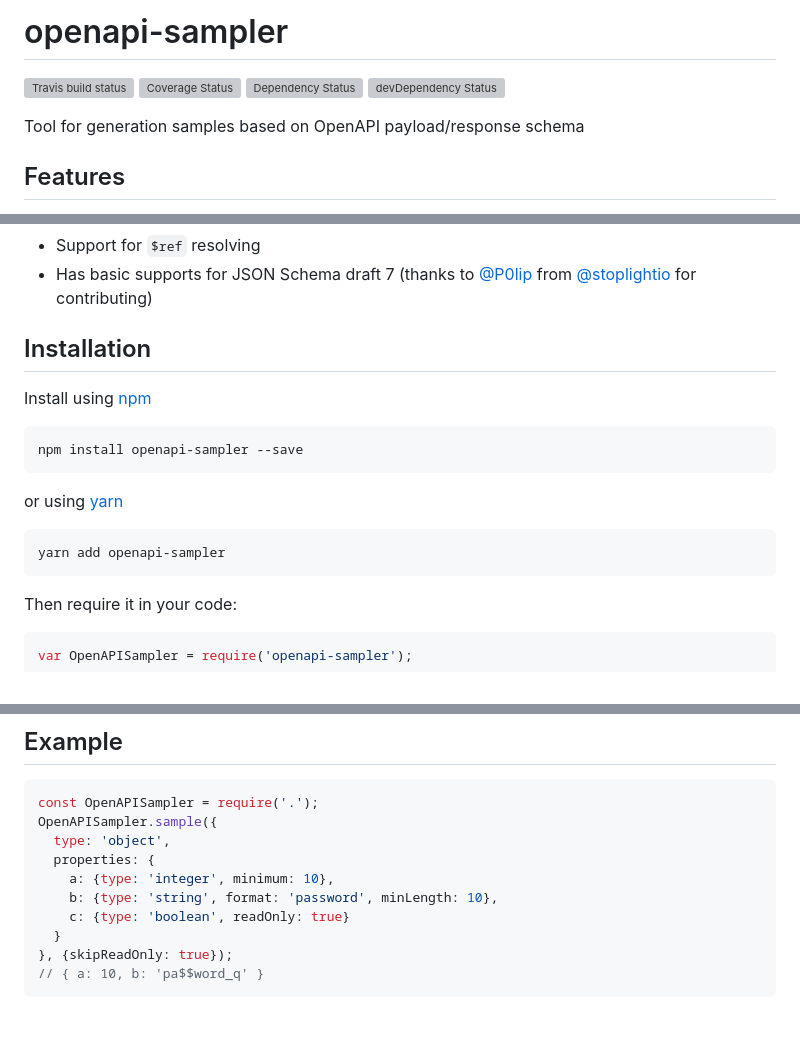
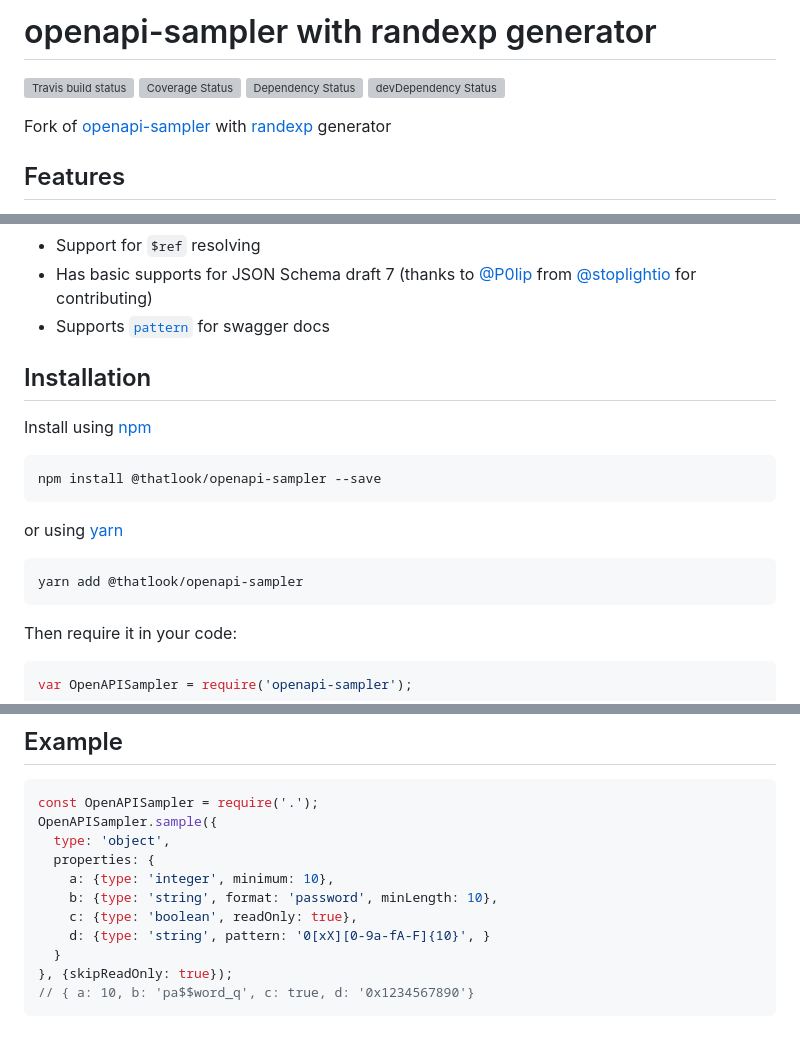
Before and after one commit to Redocly/openapi-sampler, a Markdown page: README.md, 3 parts joined by grey strips. Drawn GitHub-style; grey boxes are pictures that could not be loaded.

Commit message:
fix: update readme

````diff
--- a/README.md
+++ b/README.md
@@ -1,8 +1,8 @@
-# openapi-sampler
+# openapi-sampler with randexp generator
 
 [![Travis build status](http://img.shields.io/travis/Redocly/openapi-sampler.svg?style=flat)](https://travis-ci.org/Redocly/openapi-sampler) [![Coverage Status](https://coveralls.io/repos/Redocly/openapi-sampler/badge.svg?branch=master&service=github)](https://coveralls.io/github/Redocly/openapi-sampler?branch=master) [![Dependency Status](https://david-dm.org/Redocly/openapi-sampler.svg)](https://david-dm.org/Redocly/openapi-sampler) [![devDependency Status](https://david-dm.org/Redocly/openapi-sampler/dev-status.svg)](https://david-dm.org/Redocly/openapi-sampler#info=devDependencies)
 
-Tool for generation samples based on OpenAPI payload/response schema
+Fork of [openapi-sampler](https://www.npmjs.com/package/openapi-sampler) with [randexp](https://www.npmjs.com/package/randexp) generator
 
 ## Features
 
@@ -35,16 +35,16 @@ Tool for generation samples based on OpenAPI payload/response schema
 - Infers schema type automatically following same rules as [json-schema-faker](https://www.npmjs.com/package/json-schema-faker#inferred-types)
 - Support for `$ref` resolving
 - Has basic supports for JSON Schema draft 7 (thanks to [@P0lip](https://github.com/P0lip) from [@stoplightio](https://github.com/stoplightio) for contributing)
-
+- Supports [`pattern`](https://swagger.io/docs/specification/data-models/data-types/#pattern) for swagger docs
 ## Installation
 
 Install using [npm](https://docs.npmjs.com/getting-started/what-is-npm)
 
-    npm install openapi-sampler --save
+    npm install @thatlook/openapi-sampler --save
 
 or using [yarn](https://yarnpkg.com)
 
-    yarn add openapi-sampler
+    yarn add @thatlook/openapi-sampler
 
 Then require it in your code:
 
@@ -76,8 +76,9 @@ OpenAPISampler.sample({
   properties: {
     a: {type: 'integer', minimum: 10},
     b: {type: 'string', format: 'password', minLength: 10},
-    c: {type: 'boolean', readOnly: true}
+    c: {type: 'boolean', readOnly: true},
+    d: {type: 'string', pattern: '0[xX][0-9a-fA-F]{10}', }
   }
 }, {skipReadOnly: true});
-// { a: 10, b: 'pa$$word_q' }
+// { a: 10, b: 'pa$$word_q', c: true, d: '0x1234567890'}
 ```
````
